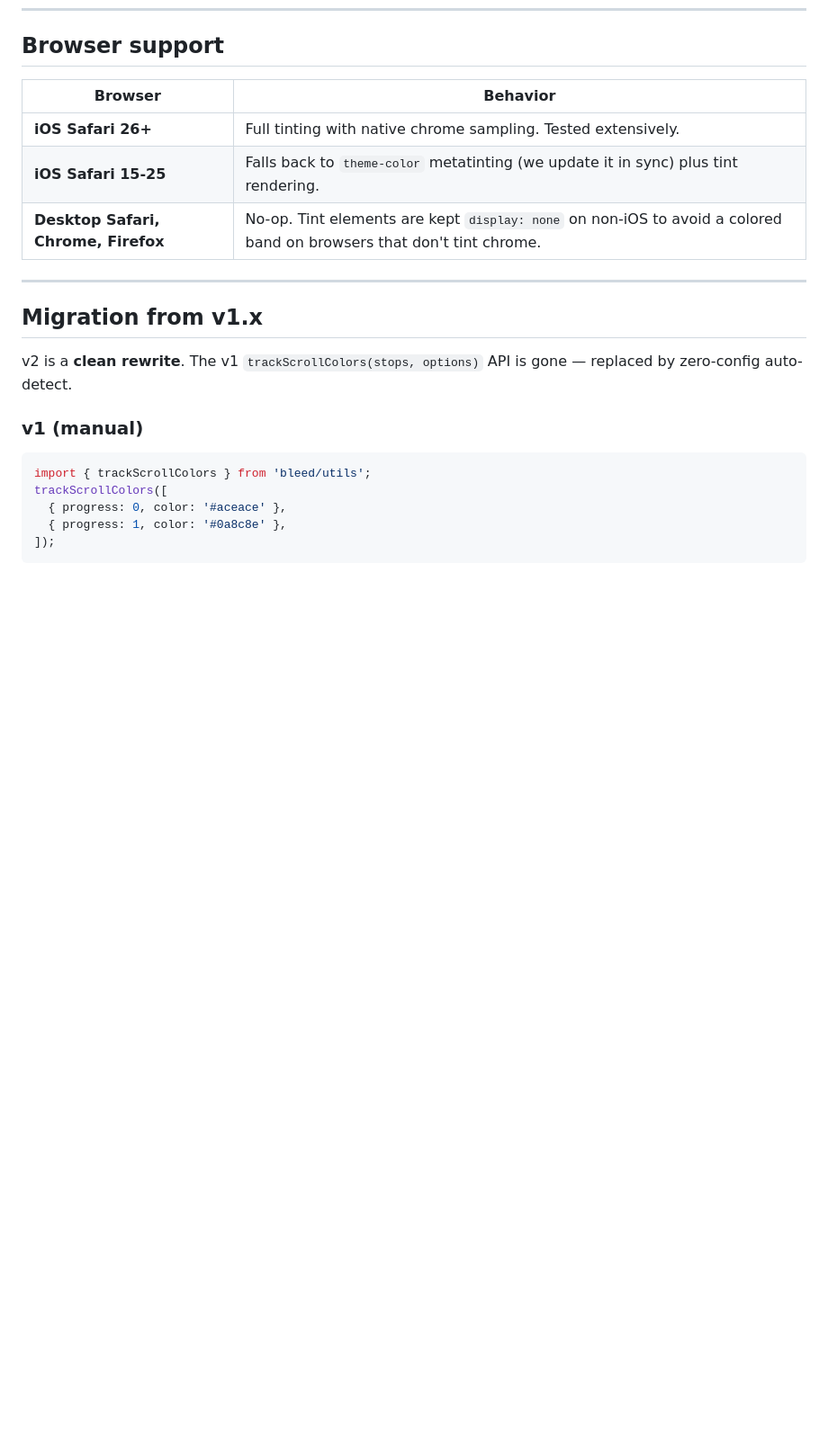
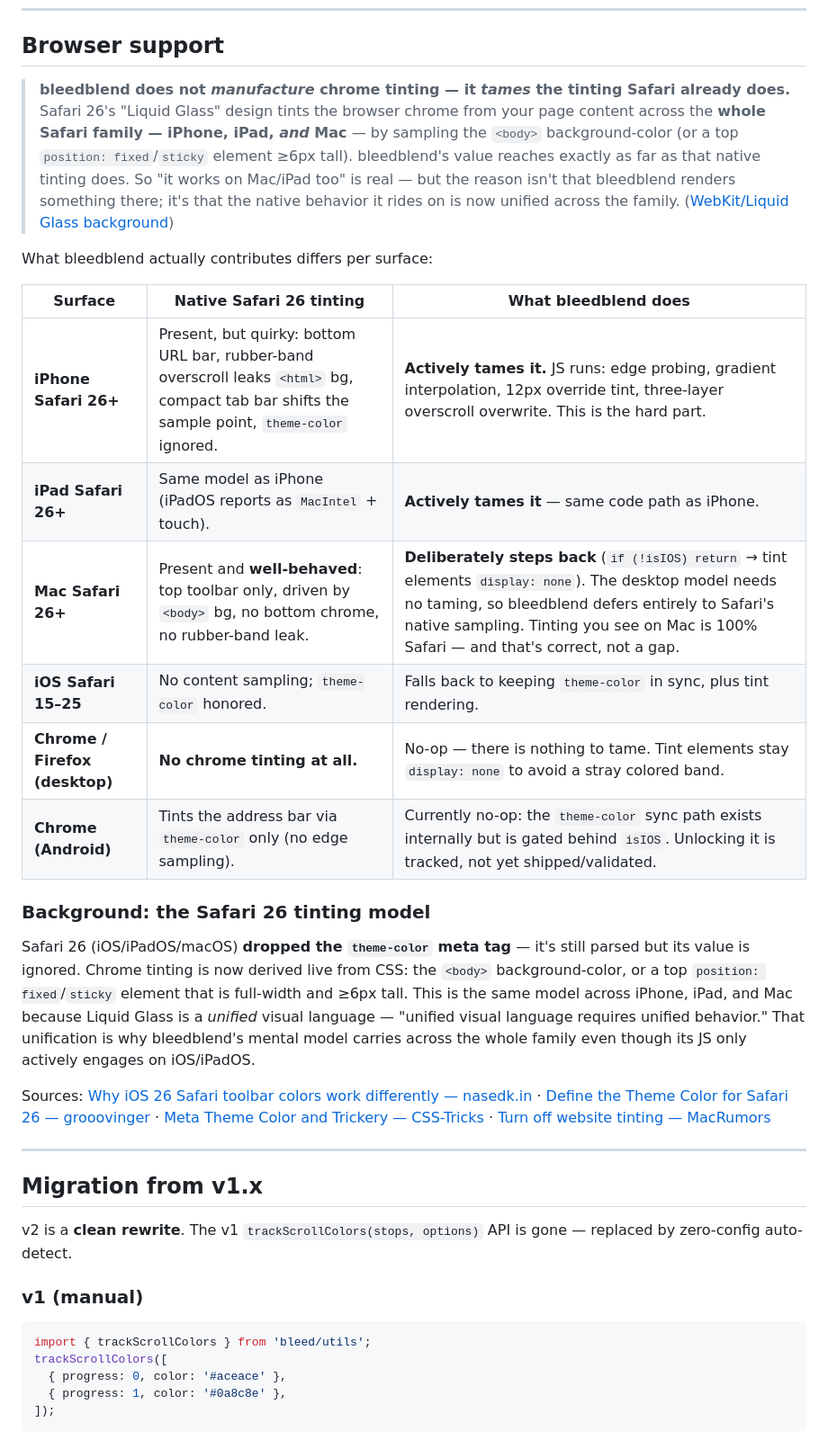
Before and after one commit to CVERInc/bleedblend, a Markdown page: README.md, the part around the change. Shown at 90% size. GitHub-like rendering; blank space fills up the shorter version.

Commit message:
docs: clarify bleedblend tames Safari's native tinting (whole Safari 26 family)
Rework "Browser support" to prevent a recurring misread: bleedblend does
not *manufacture* chrome tinting, it *tames* the tinting Safari 26 already
does. Safari 26's Liquid Glass tints chrome from page content across the
whole Safari family (iPhone, iPad, AND Mac) via body bg / top fixed
element sampling; theme-color meta is now ignored.

Per-surface table now states what bleedblend actually contributes:
actively tames iOS/iPadOS quirks; deliberately steps back on Mac (native
model is well-behaved, so display:none deferral is by-design, not a gap);
no-op on non-tinting browsers. Adds a sourced "Safari 26 tinting model"
background section.

Co-Authored-By: Claude Opus 4.8 (1M context) <noreply@anthropic.com>

```diff
--- a/README.md
+++ b/README.md
@@ -195,11 +195,24 @@ See `src/utils.d.ts` for full signatures.
 
 ## Browser support
 
-| Browser | Behavior |
-|---|---|
-| **iOS Safari 26+** | Full tinting with native chrome sampling. Tested extensively. |
-| **iOS Safari 15-25** | Falls back to `theme-color` metatinting (we update it in sync) plus tint rendering. |
-| **Desktop Safari, Chrome, Firefox** | No-op. Tint elements are kept `display: none` on non-iOS to avoid a colored band on browsers that don't tint chrome. |
+> **bleedblend does not *manufacture* chrome tinting — it *tames* the tinting Safari already does.** Safari 26's "Liquid Glass" design tints the browser chrome from your page content across the **whole Safari family — iPhone, iPad, *and* Mac** — by sampling the `<body>` background-color (or a top `position: fixed`/`sticky` element ≥6px tall). bleedblend's value reaches exactly as far as that native tinting does. So "it works on Mac/iPad too" is real — but the reason isn't that bleedblend renders something there; it's that the native behavior it rides on is now unified across the family. ([WebKit/Liquid Glass background](#background-the-safari-26-tinting-model))
+
+What bleedblend actually contributes differs per surface:
+
+| Surface | Native Safari 26 tinting | What bleedblend does |
+|---|---|---|
+| **iPhone Safari 26+** | Present, but quirky: bottom URL bar, rubber-band overscroll leaks `<html>` bg, compact tab bar shifts the sample point, `theme-color` ignored. | **Actively tames it.** JS runs: edge probing, gradient interpolation, 12px override tint, three-layer overscroll overwrite. This is the hard part. |
+| **iPad Safari 26+** | Same model as iPhone (iPadOS reports as `MacIntel` + touch). | **Actively tames it** — same code path as iPhone. |
+| **Mac Safari 26+** | Present and **well-behaved**: top toolbar only, driven by `<body>` bg, no bottom chrome, no rubber-band leak. | **Deliberately steps back** (`if (!isIOS) return` → tint elements `display: none`). The desktop model needs no taming, so bleedblend defers entirely to Safari's native sampling. Tinting you see on Mac is 100% Safari — and that's correct, not a gap. |
+| **iOS Safari 15–25** | No content sampling; `theme-color` honored. | Falls back to keeping `theme-color` in sync, plus tint rendering. |
+| **Chrome / Firefox (desktop)** | **No chrome tinting at all.** | No-op — there is nothing to tame. Tint elements stay `display: none` to avoid a stray colored band. |
+| **Chrome (Android)** | Tints the address bar via `theme-color` only (no edge sampling). | Currently no-op: the `theme-color` sync path exists internally but is gated behind `isIOS`. Unlocking it is tracked, not yet shipped/validated. |
+
+### Background: the Safari 26 tinting model
+
+Safari 26 (iOS/iPadOS/macOS) **dropped the `theme-color` meta tag** — it's still parsed but its value is ignored. Chrome tinting is now derived live from CSS: the `<body>` background-color, or a top `position: fixed`/`sticky` element that is full-width and ≥6px tall. This is the same model across iPhone, iPad, and Mac because Liquid Glass is a *unified* visual language — "unified visual language requires unified behavior." That unification is why bleedblend's mental model carries across the whole family even though its JS only actively engages on iOS/iPadOS.
+
+Sources: [Why iOS 26 Safari toolbar colors work differently — nasedk.in](https://nasedk.in/blog/ios26-safari-toolbar-colors/) · [Define the Theme Color for Safari 26 — grooovinger](https://grooovinger.com/notes/2026-02-27-safari-26-header-background) · [Meta Theme Color and Trickery — CSS-Tricks](https://css-tricks.com/meta-theme-color-and-trickery/) · [Turn off website tinting — MacRumors](https://www.macrumors.com/how-to/safari-macos-turn-off-website-tinting/)
 
 ---
 
```
